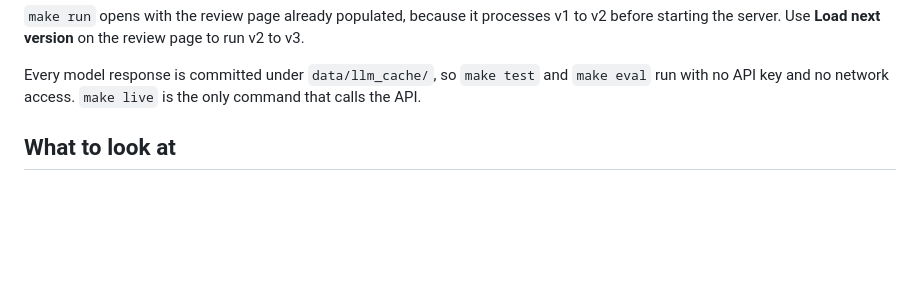
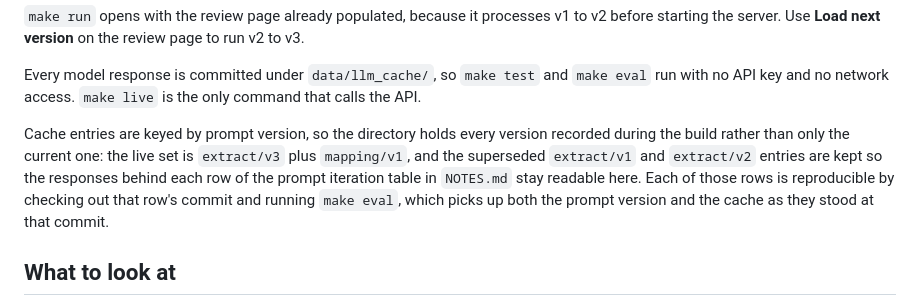
Before and after one commit to mukeshatlabs/strata, a Markdown page: README.md, the part around the change. Drawn GitHub-style; blank space fills up the shorter version.

Commit message:
docs: explain the cache layout and which prompt versions are live
data/llm_cache holds 103 entries but only 49 are read: keys include the
prompt version, so the two superseded extract versions from the task 14
iterations are still present. The README now says the live set is
extract/v3 plus mapping/v1, that the superseded entries are kept so the
responses behind each row of the iteration table stay readable, and that
each row is reproducible by checking out its commit and running make
eval.

Verified rather than asserted: a detached worktree at f368009 runs
make eval offline and reproduces the baseline row exactly, materiality
15/16, extraction precision 78% and recall 88%, mapping precision 83%.
That works because each commit carries the cache as it stood then, so
the wording credits git history rather than the entries at HEAD.

Co-Authored-By: Claude Opus 5 (1M context) <noreply@anthropic.com>

```diff
--- a/README.md
+++ b/README.md
@@ -38,6 +38,14 @@ v3.
 Every model response is committed under `data/llm_cache/`, so `make test` and
 `make eval` run with no API key and no network access. `make live` is the only command
 that calls the API.
+
+Cache entries are keyed by prompt version, so the directory holds every version
+recorded during the build rather than only the current one: the live set is
+`extract/v3` plus `mapping/v1`, and the superseded `extract/v1` and `extract/v2`
+entries are kept so the responses behind each row of the prompt iteration table in
+`NOTES.md` stay readable here. Each of those rows is reproducible by checking out that
+row's commit and running `make eval`, which picks up both the prompt version and the
+cache as they stood at that commit.
 
 ## What to look at
 
```
